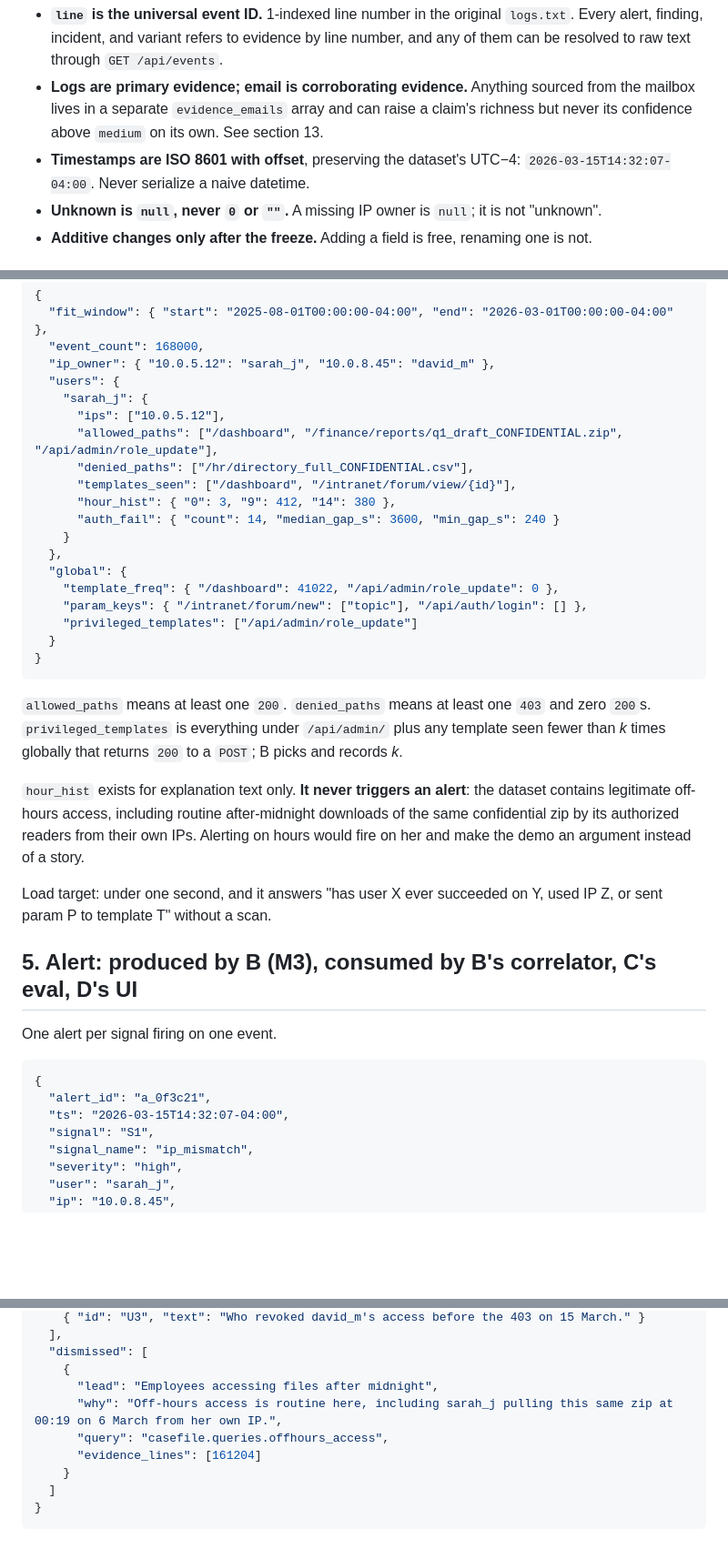
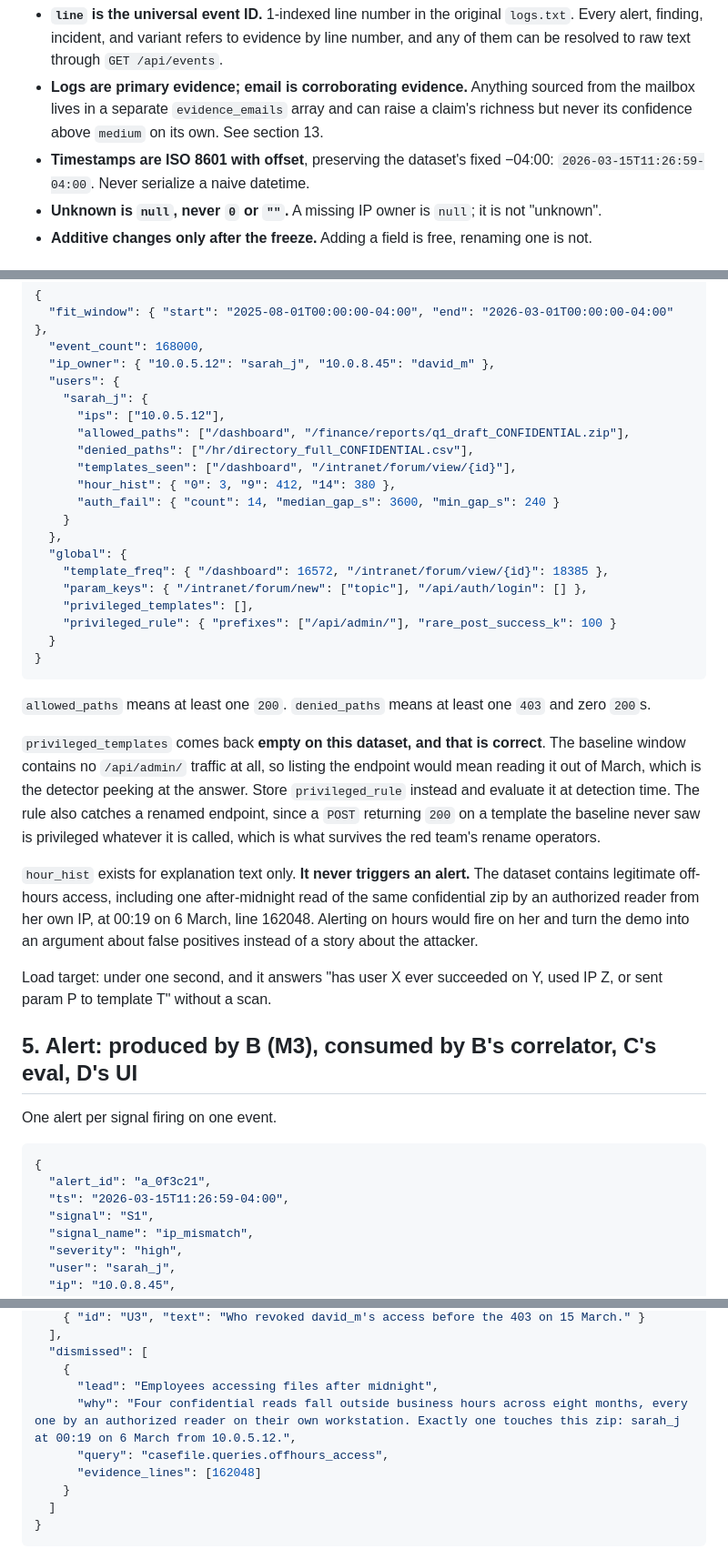
Before and after one commit to Ch33zig/Minny, a Markdown page: docs/handoff/00-CONTRACTS.md, 3 parts joined by grey strips. Shown at 91% size. Rendered like a GitHub page; blank space fills up the shorter version.

````diff
--- a/docs/handoff/00-CONTRACTS.md
+++ b/docs/handoff/00-CONTRACTS.md
@@ -8,7 +8,7 @@ Rules that apply to all of them:
 
 - **`line` is the universal event ID.** 1-indexed line number in the original `logs.txt`. Every alert, finding, incident, and variant refers to evidence by line number, and any of them can be resolved to raw text through `GET /api/events`.
 - **Logs are primary evidence; email is corroborating evidence.** Anything sourced from the mailbox lives in a separate `evidence_emails` array and can raise a claim's richness but never its confidence above `medium` on its own. See section 13.
-- **Timestamps are ISO 8601 with offset**, preserving the dataset's UTC−4: `2026-03-15T14:32:07-04:00`. Never serialize a naive datetime.
+- **Timestamps are ISO 8601 with offset**, preserving the dataset's fixed −04:00: `2026-03-15T11:26:59-04:00`. Never serialize a naive datetime.
 - **Unknown is `null`, never `0` or `""`.** A missing IP owner is `null`; it is not "unknown".
 - **Additive changes only after the freeze.** Adding a field is free, renaming one is not.
 
@@ -100,7 +100,7 @@ Fit on `ts < 2026-03-01` only. March is held out and must never touch this file,
   "users": {
     "sarah_j": {
       "ips": ["10.0.5.12"],
-      "allowed_paths": ["/dashboard", "/finance/reports/q1_draft_CONFIDENTIAL.zip", "/api/admin/role_update"],
+      "allowed_paths": ["/dashboard", "/finance/reports/q1_draft_CONFIDENTIAL.zip"],
       "denied_paths": ["/hr/directory_full_CONFIDENTIAL.csv"],
       "templates_seen": ["/dashboard", "/intranet/forum/view/{id}"],
       "hour_hist": { "0": 3, "9": 412, "14": 380 },
@@ -108,16 +108,19 @@ Fit on `ts < 2026-03-01` only. March is held out and must never touch this file,
     }
   },
   "global": {
-    "template_freq": { "/dashboard": 41022, "/api/admin/role_update": 0 },
+    "template_freq": { "/dashboard": 16572, "/intranet/forum/view/{id}": 18385 },
     "param_keys": { "/intranet/forum/new": ["topic"], "/api/auth/login": [] },
-    "privileged_templates": ["/api/admin/role_update"]
+    "privileged_templates": [],
+    "privileged_rule": { "prefixes": ["/api/admin/"], "rare_post_success_k": 100 }
   }
 }
 ```
 
-`allowed_paths` means at least one `200`. `denied_paths` means at least one `403` and zero `200`s. `privileged_templates` is everything under `/api/admin/` plus any template seen fewer than *k* times globally that returns `200` to a `POST`; B picks and records *k*.
+`allowed_paths` means at least one `200`. `denied_paths` means at least one `403` and zero `200`s.
 
-`hour_hist` exists for explanation text only. **It never triggers an alert**: the dataset contains legitimate off-hours access, including routine after-midnight downloads of the same confidential zip by its authorized readers from their own IPs. Alerting on hours would fire on her and make the demo an argument instead of a story.
+`privileged_templates` comes back **empty on this dataset, and that is correct**. The baseline window contains no `/api/admin/` traffic at all, so listing the endpoint would mean reading it out of March, which is the detector peeking at the answer. Store `privileged_rule` instead and evaluate it at detection time. The rule also catches a renamed endpoint, since a `POST` returning `200` on a template the baseline never saw is privileged whatever it is called, which is what survives the red team's rename operators.
+
+`hour_hist` exists for explanation text only. **It never triggers an alert.** The dataset contains legitimate off-hours access, including one after-midnight read of the same confidential zip by an authorized reader from her own IP, at 00:19 on 6 March, line 162048. Alerting on hours would fire on her and turn the demo into an argument about false positives instead of a story about the attacker.
 
 Load target: under one second, and it answers "has user X ever succeeded on Y, used IP Z, or sent param P to template T" without a scan.
 
@@ -128,7 +131,7 @@ One alert per signal firing on one event.
 ```json
 {
   "alert_id": "a_0f3c21",
-  "ts": "2026-03-15T14:32:07-04:00",
+  "ts": "2026-03-15T11:26:59-04:00",
   "signal": "S1",
   "signal_name": "ip_mismatch",
   "severity": "high",
@@ -230,9 +233,9 @@ The UI renders the entire case file from this file alone, with no other source.
   "dismissed": [
     {
       "lead": "Employees accessing files after midnight",
-      "why": "Off-hours access is routine here, including sarah_j pulling this same zip at 00:19 on 6 March from her own IP.",
+      "why": "Four confidential reads fall outside business hours across eight months, every one by an authorized reader on their own workstation. Exactly one touches this zip: sarah_j at 00:19 on 6 March from 10.0.5.12.",
       "query": "casefile.queries.offhours_access",
-      "evidence_lines": [161204]
+      "evidence_lines": [162048]
     }
   ]
 }
````
Also changed, not shown: other parts of docs/handoff/00-CONTRACTS.md (+5 -5 lines), docs/handoff/GROUND-TRUTH.md (+7 -1 lines).
